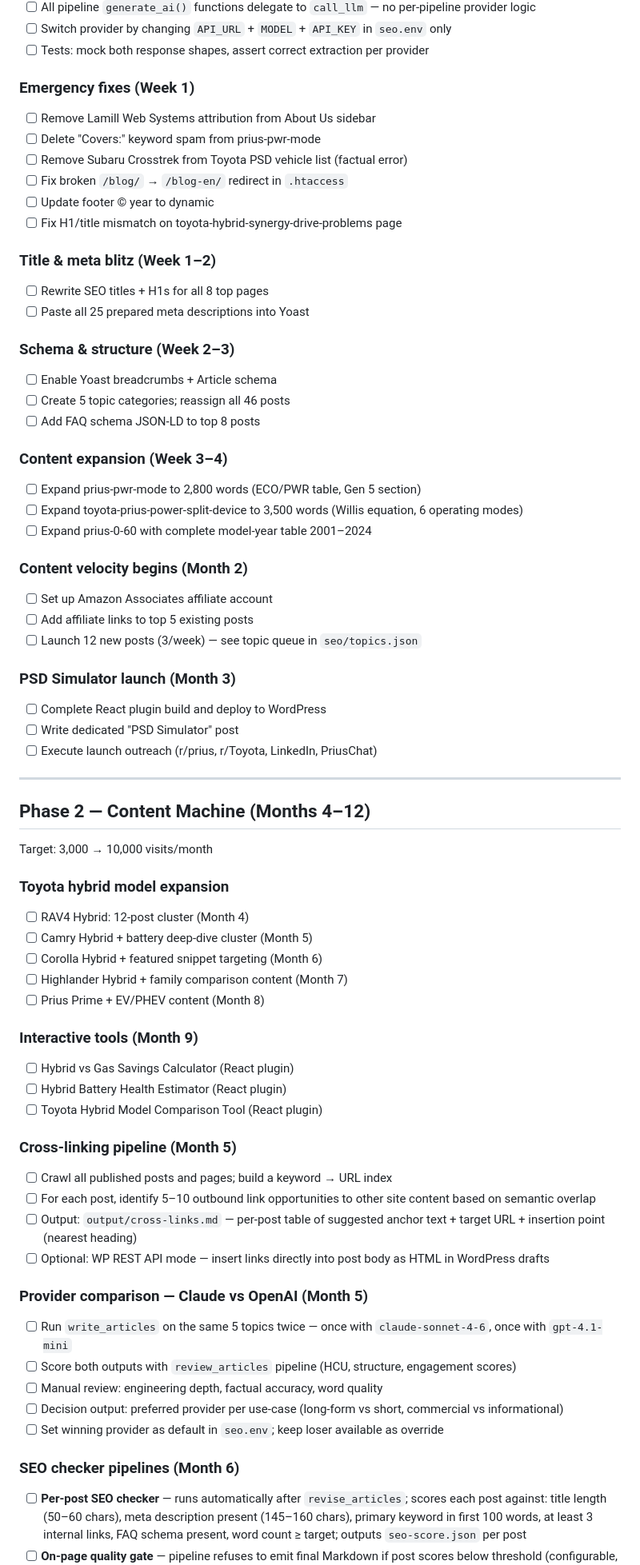
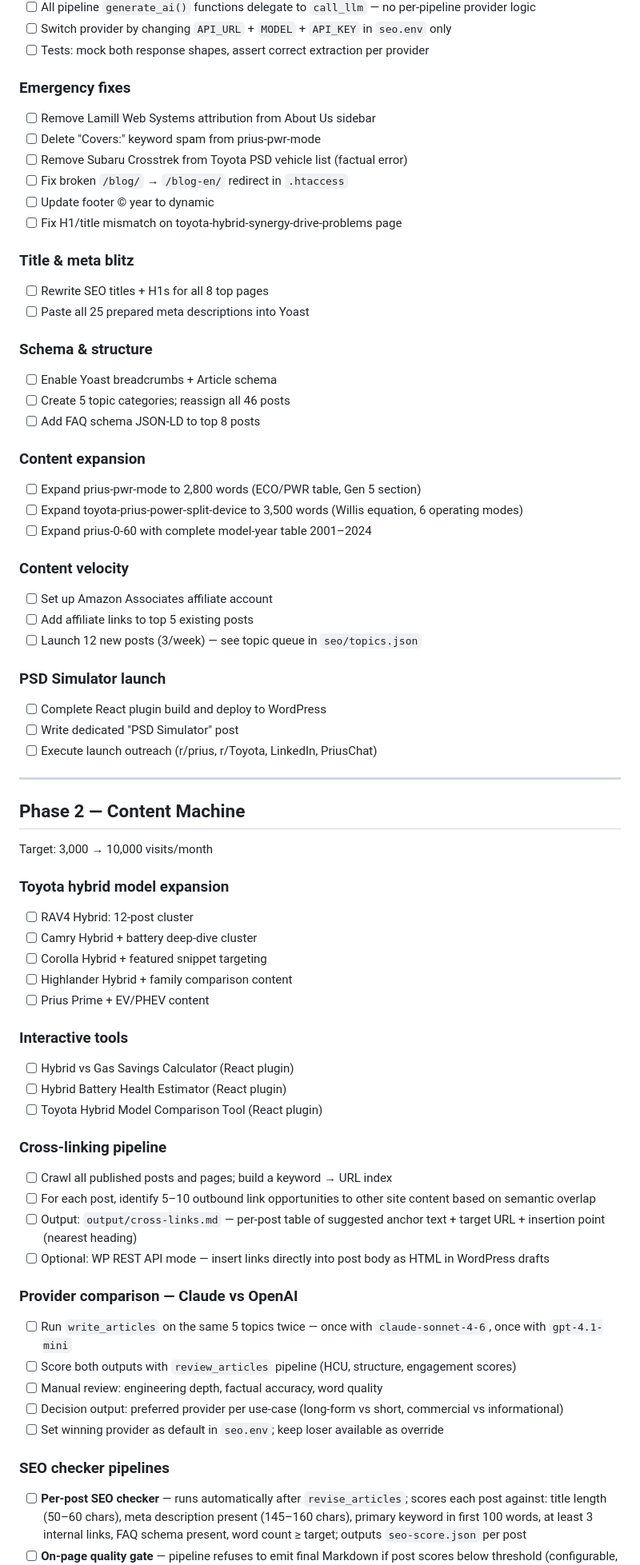
Before and after one commit to codervijo/hybridautopart.com, a Markdown page: docs/prd.md, the part around one of its changes. Shown at 80% size. Rendered like a GitHub page.

Commit message:
docs: drop week/month timing from PRD, keep V1/V2/V3 + P1/P2/P3 only
Removes "(Week N)", "(Month N)", and "(Months X–Y)" annotations from
phase headings, subsection headings, and individual bullets across V1.
Phase-level visit targets retained; calendar scheduling removed.

Co-Authored-By: Claude Opus 4.7 (1M context) <noreply@anthropic.com>

```diff
--- a/docs/prd.md
+++ b/docs/prd.md
@@ -48,7 +48,7 @@ Target: 833 → 3,000 visits/month
 - [ ] Switch provider by changing `API_URL` + `MODEL` + `API_KEY` in `seo.env` only
 - [ ] Tests: mock both response shapes, assert correct extraction per provider
 
-### Emergency fixes (Week 1)
+### Emergency fixes
 - [ ] Remove Lamill Web Systems attribution from About Us sidebar
 - [ ] Delete "Covers:" keyword spam from prius-pwr-mode
 - [ ] Remove Subaru Crosstrek from Toyota PSD vehicle list (factual error)
@@ -56,61 +56,61 @@ Target: 833 → 3,000 visits/month
 - [ ] Update footer © year to dynamic
 - [ ] Fix H1/title mismatch on toyota-hybrid-synergy-drive-problems page
 
-### Title & meta blitz (Week 1–2)
+### Title & meta blitz
 - [ ] Rewrite SEO titles + H1s for all 8 top pages
 - [ ] Paste all 25 prepared meta descriptions into Yoast
 
-### Schema & structure (Week 2–3)
+### Schema & structure
 - [ ] Enable Yoast breadcrumbs + Article schema
 - [ ] Create 5 topic categories; reassign all 46 posts
 - [ ] Add FAQ schema JSON-LD to top 8 posts
 
-### Content expansion (Week 3–4)
+### Content expansion
 - [ ] Expand prius-pwr-mode to 2,800 words (ECO/PWR table, Gen 5 section)
 - [ ] Expand toyota-prius-power-split-device to 3,500 words (Willis equation, 6 operating modes)
 - [ ] Expand prius-0-60 with complete model-year table 2001–2024
 
-### Content velocity begins (Month 2)
+### Content velocity
 - [ ] Set up Amazon Associates affiliate account
 - [ ] Add affiliate links to top 5 existing posts
 - [ ] Launch 12 new posts (3/week) — see topic queue in `seo/topics.json`
 
-### PSD Simulator launch (Month 3)
+### PSD Simulator launch
 - [ ] Complete React plugin build and deploy to WordPress
 - [ ] Write dedicated "PSD Simulator" post
 - [ ] Execute launch outreach (r/prius, r/Toyota, LinkedIn, PriusChat)
 
 ---
 
-## Phase 2 — Content Machine (Months 4–12)
+## Phase 2 — Content Machine
 Target: 3,000 → 10,000 visits/month
 
 ### Toyota hybrid model expansion
-- [ ] RAV4 Hybrid: 12-post cluster (Month 4)
-- [ ] Camry Hybrid + battery deep-dive cluster (Month 5)
-- [ ] Corolla Hybrid + featured snippet targeting (Month 6)
-- [ ] Highlander Hybrid + family comparison content (Month 7)
-- [ ] Prius Prime + EV/PHEV content (Month 8)
+- [ ] RAV4 Hybrid: 12-post cluster
+- [ ] Camry Hybrid + battery deep-dive cluster
+- [ ] Corolla Hybrid + featured snippet targeting
+- [ ] Highlander Hybrid + family comparison content
+- [ ] Prius Prime + EV/PHEV content
 
-### Interactive tools (Month 9)
+### Interactive tools
 - [ ] Hybrid vs Gas Savings Calculator (React plugin)
 - [ ] Hybrid Battery Health Estimator (React plugin)
 - [ ] Toyota Hybrid Model Comparison Tool (React plugin)
 
-### Cross-linking pipeline (Month 5)
+### Cross-linking pipeline
 - [ ] Crawl all published posts and pages; build a keyword → URL index
 - [ ] For each post, identify 5–10 outbound link opportunities to other site content based on semantic overlap
 - [ ] Output: `output/cross-links.md` — per-post table of suggested anchor text + target URL + insertion point (nearest heading)
 - [ ] Optional: WP REST API mode — insert links directly into post body as HTML in WordPress drafts
 
-### Provider comparison — Claude vs OpenAI (Month 5)
+### Provider comparison — Claude vs OpenAI
 - [ ] Run `write_articles` on the same 5 topics twice — once with `claude-sonnet-4-6`, once with `gpt-4.1-mini`
 - [ ] Score both outputs with `review_articles` pipeline (HCU, structure, engagement scores)
 - [ ] Manual review: engineering depth, factual accuracy, word quality
 - [ ] Decision output: preferred provider per use-case (long-form vs short, commercial vs informational)
 - [ ] Set winning provider as default in `seo.env`; keep loser available as override
 
-### SEO checker pipelines (Month 6)
+### SEO checker pipelines
 - [ ] **Per-post SEO checker** — runs automatically after `revise_articles`; scores each post against: title length (50–60 chars), meta description present (145–160 chars), primary keyword in first 100 words, at least 3 internal links, FAQ schema present, word count ≥ target; outputs `seo-score.json` per post
 - [ ] **On-page quality gate** — pipeline refuses to emit final Markdown if post scores below threshold (configurable, default 70/100); logs failures to `output/run_state/seo-failures.jsonl`
 - [ ] **Technical SEO checker** — periodic crawl pipeline: checks all published URLs for broken internal links, missing canonical tags, duplicate titles/metas, missing sitemap entries, robots.txt blocking; outputs prioritised fix list to `output/technical-seo.md`
```
Also changed, not shown: other parts of docs/prd.md (+6 -6 lines).
